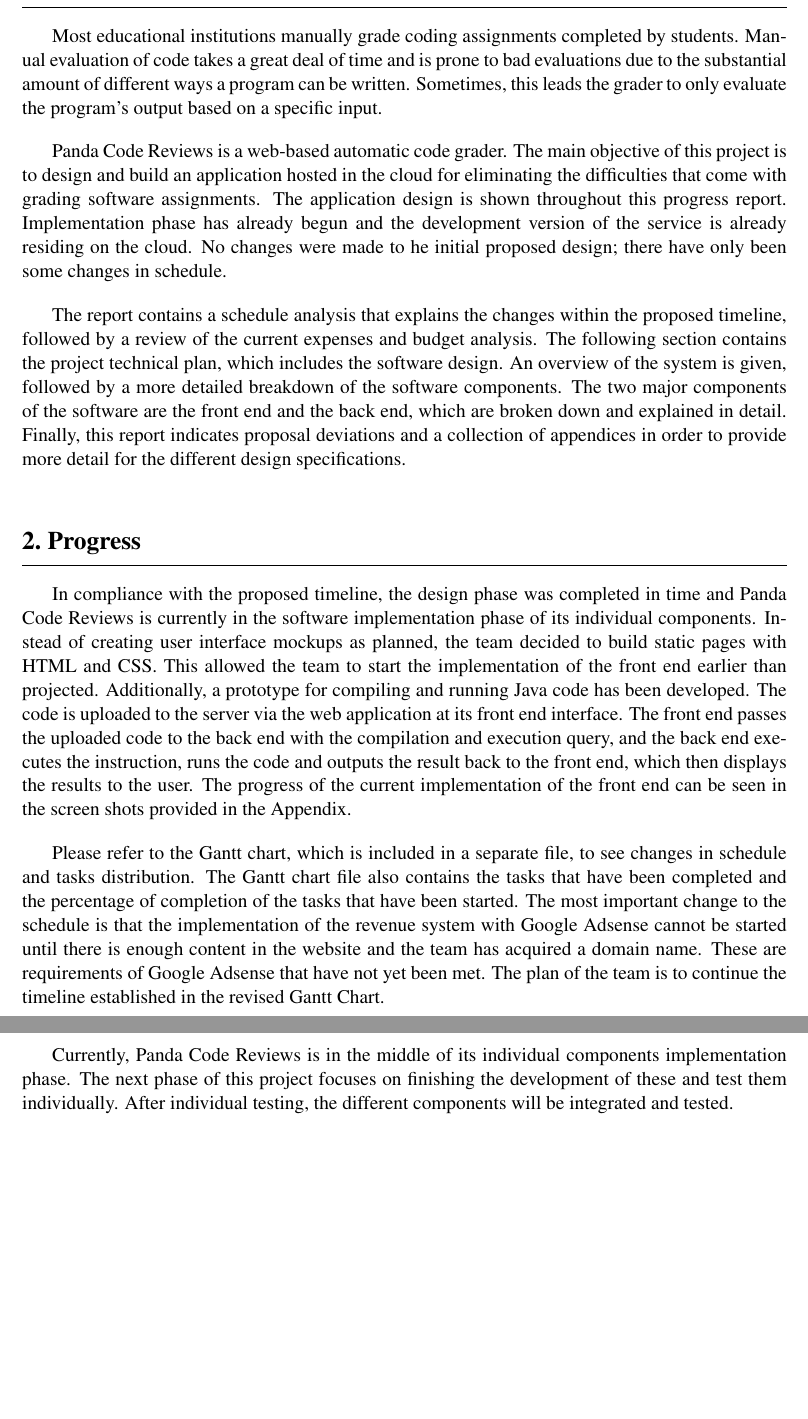
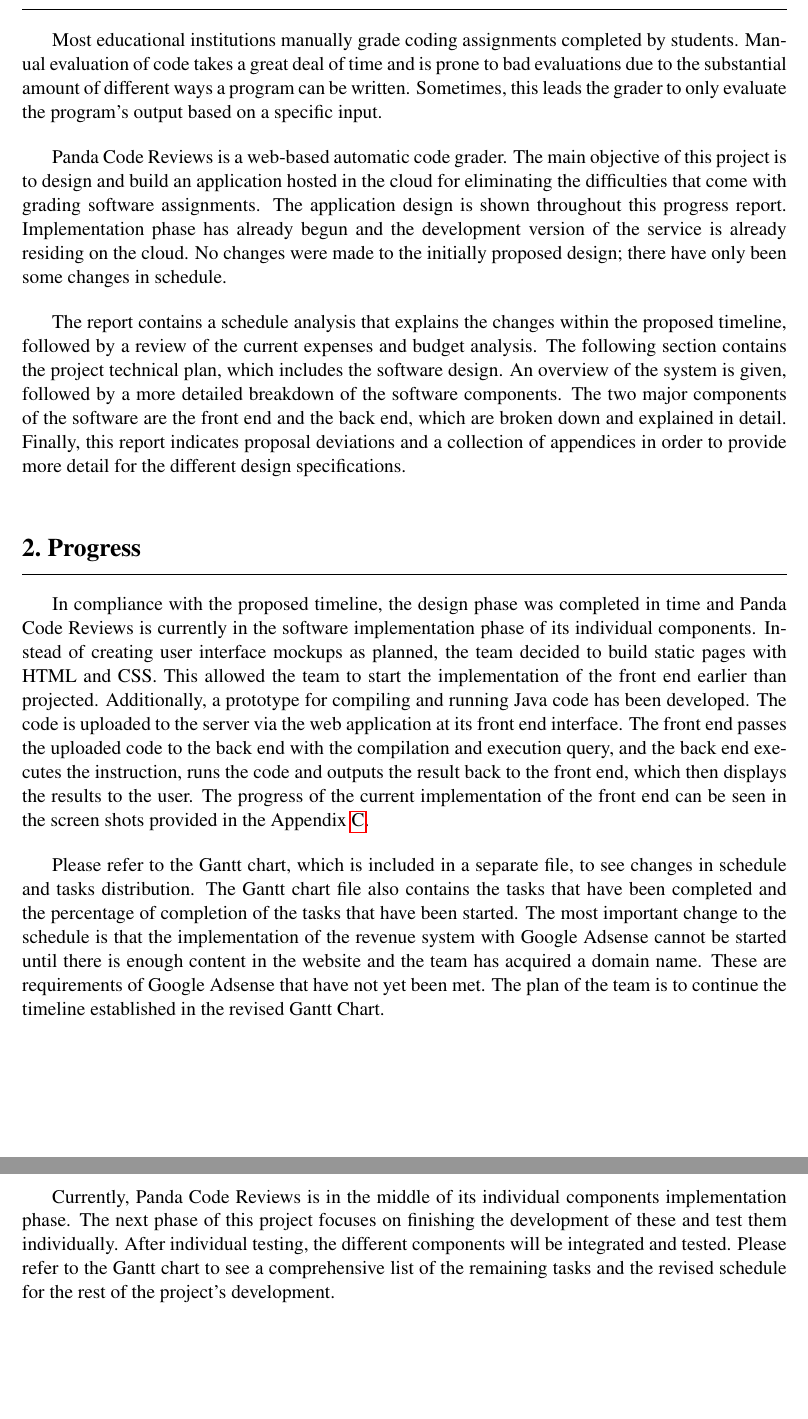
Before and after one commit to nelii28o2/Capstone, a LaTeX document (ProgressReport01/progressReport01.tex, which reads ProgressReport01/sec/futureWork.tex, ProgressReport01/sec/introduction.tex): two parts of pages 5 and 18 of 48 before the commit and two parts of pages 5 and 18 of 49 after it, joined at a grey line, cut so that both start at the same text, the shorter picture padded with empty space. Compiled offline with pdfLaTeX.

Commit message:
fixed typos

```diff
--- a/ProgressReport01/progressReport01.tex
+++ b/ProgressReport01/progressReport01.tex
@@ -17,14 +17,14 @@
 \tableofcontents
 
 \newpage
-\setlength{\parskip}{11pt}
+\setlength{\parskip}{12pt}
 \pagenumbering{arabic}
 
 \input{sec/introduction}
-\input{sec/progress}
+\input{sec/progress} \clearpage
 \input{sec/budget}
 \input{sec/techPlan}
-\input{sec/futureWork}\clearpage
+\input{sec/futureWork} \clearpage
 
 \bibliographystyle{ieeetr}
 \bibliography{references}
--- a/ProgressReport01/sec/futureWork.tex
+++ b/ProgressReport01/sec/futureWork.tex
@@ -3,4 +3,6 @@
 Currently, Panda Code Reviews is in the middle of its individual components
 implementation phase. The next phase of this project focuses on finishing the
 development of these and test them individually. After individual testing, the
-different components will be integrated and tested.
+different components will be integrated and tested. Please refer to the Gantt
+chart to see a comprehensive list of the remaining tasks and the revised
+schedule for the rest of the project's development.
--- a/ProgressReport01/sec/introduction.tex
+++ b/ProgressReport01/sec/introduction.tex
@@ -11,8 +11,8 @@
 eliminating the difficulties that come with grading software assignments. The
 application design is shown throughout this progress report. Implementation
 phase has already begun and the development version of the service is already
-residing on the cloud. No changes were made to he initial proposed design; there
-have only been some changes in schedule.
+residing on the cloud. No changes were made to the initially proposed design;
+there have only been some changes in schedule.
 
 The report contains a schedule analysis that explains the changes within the
 proposed timeline, followed by a review of the current expenses and budget
```
Also changed, not shown: ProgressReport01/sec/progress.tex (+1 -1 lines), ProgressReport01/sec/useCases.tex (+1 -1 lines), ProgressReport01/progressReport01.tex (4 more changed lines).
